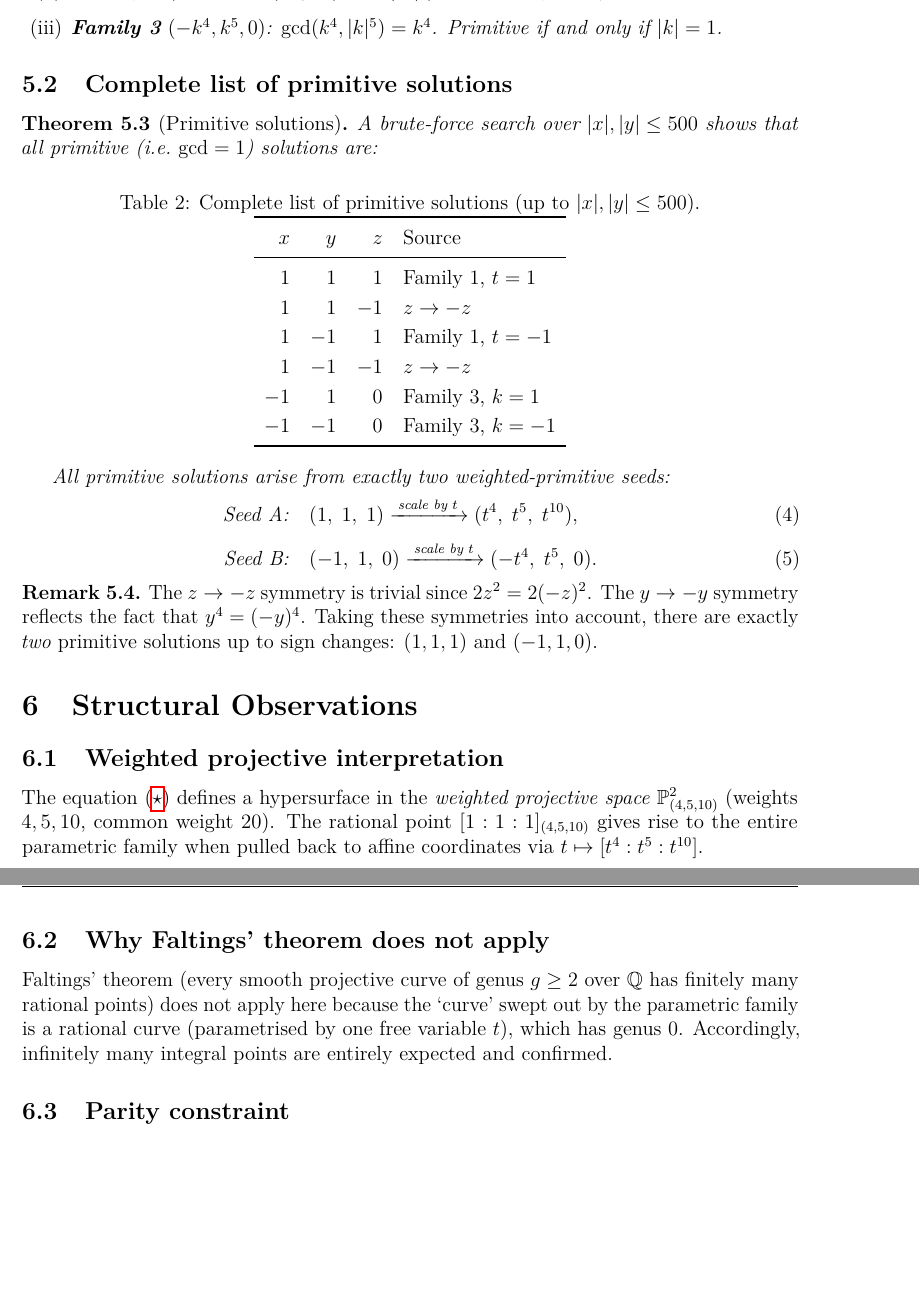
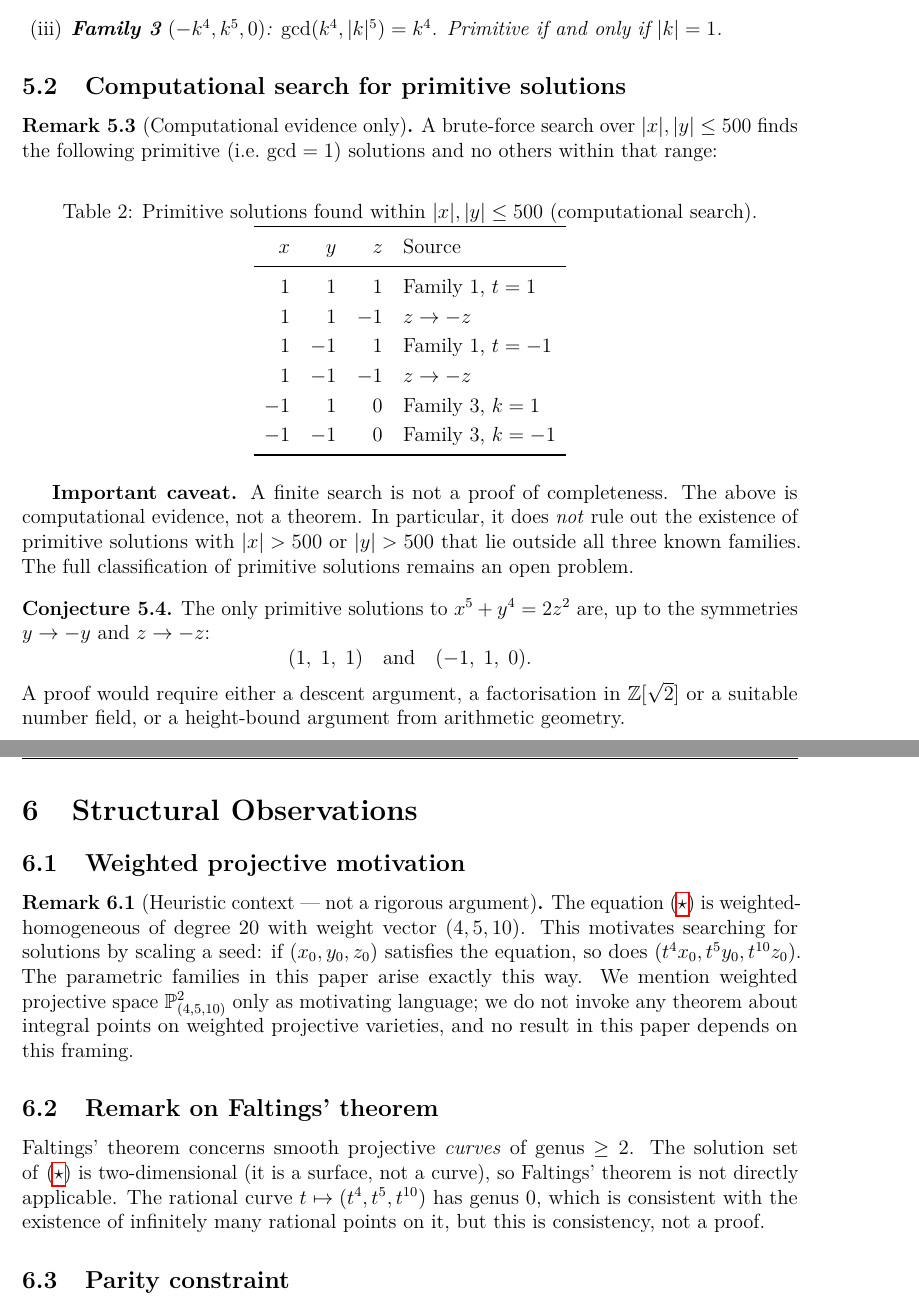
Before and after one commit to JAgbanwa/miscellaneousmathproblems, a LaTeX document (diophantine-x5y4-2z2/solution.tex): two parts of pages 4 and 5 of 6 before the commit and two parts of pages 4 and 5 of 7 after it, joined at a grey line, cut so that both start at the same text, the shorter picture padded with empty space. Compiled offline with pdfLaTeX.

Commit message:
diophantine x5+y4=2z2: correct overclaims — finite search ≠ completeness proof
solution.tex:
- Retitle to remove 'Complete Analysis' (not proved)
- Demote 'Complete list of primitive solutions' theorem → Remark +
  Conjecture with explicit open-problem status
- Add Conjecture 5.3: classification of primitive solutions is open
- Replace 'Summary Theorem' with 'Proved Results' + Open Question
- Rewrite weighted-projective / Faltings section as heuristic remark
  (no result depends on it; Faltings inapplicable to a surface)
- Add openquestion / conjecture theorem environments
- Update proof-status table: remove false 'complete' entries, add open items

analysis_notes.md:
- Rename 'Primitivity of each family' → '(proved)'
- Replace 'Complete list of primitive solutions' with clearly-labelled
  computational evidence + open conjecture
- Rewrite 'Structure of the Solution Set' as motivational/heuristic only
  with explicit caveat

InfinitelyManySolutions.lean:
- Correct module docstring: no longer claims classification is proved;
  clearly states the open-problem status of primitive solution completeness

```diff
--- a/diophantine-x5y4-2z2/solution.tex
+++ b/diophantine-x5y4-2z2/solution.tex
@@ -29,6 +29,8 @@
 \newtheorem{definition}[theorem]{Definition}
 \newtheorem{remark}[theorem]{Remark}
 \newtheorem{example}[theorem]{Example}
+\newtheorem{conjecture}[theorem]{Conjecture}
+\newtheorem{openquestion}[theorem]{Open Question}
 
 % ── Code listings ────────────────────────────────────────────────────────────
 \definecolor{codegray}{rgb}{0.96,0.96,0.96}
@@ -77,7 +79,7 @@
 \title{%
   \Large\bfseries Infinitely Many Integer Solutions to\\[6pt]
   \Huge $x^5 + y^4 = 2z^2$\\[10pt]
-  \large Complete Analysis with Lean~4 Formalisation
+  \large Parametric Families and Computational Evidence, with Lean~4 Formalisation
 }
 \author{%
   \normalsize Verified in Lean~4 / Mathlib~4 (v4.21.0)\\[2pt]
@@ -266,15 +268,15 @@ recovering the entire family from the single primitive seed $(-1, 1, 0)$.
   \end{enumerate}
 \end{proposition}
 
-\subsection{Complete list of primitive solutions}
+\subsection{Computational search for primitive solutions}
 
-\begin{theorem}[Primitive solutions]\label{thm:primitive}
-  A brute-force search over $|x|, |y| \leq 500$ shows that
-  all primitive (i.e.\ $\gcd = 1$) solutions are:
+\begin{remark}[Computational evidence only]\label{rem:search}
+  A brute-force search over $|x|, |y| \leq 500$ finds the following
+  primitive (i.e.\ $\gcd = 1$) solutions and no others within that range:
 
   \begin{table}[h]
   \centering
-  \caption{Complete list of primitive solutions (up to $|x|, |y| \leq 500$).}
+  \caption{Primitive solutions found within $|x|,|y|\leq 500$ (computational search).}
   \label{tab:primitive}
   \renewcommand{\arraystretch}{1.2}
   \begin{tabular}{rrrl}
@@ -291,43 +293,48 @@ recovering the entire family from the single primitive seed $(-1, 1, 0)$.
   \end{tabular}
   \end{table}
 
-  All primitive solutions arise from exactly two weighted-primitive seeds:
-  \begin{align}
-    \text{Seed A:} &\quad (1,\; 1,\; 1)
-      \xrightarrow{\;\text{scale by }t\;}
-      (t^4,\; t^5,\; t^{10}), \\[4pt]
-    \text{Seed B:} &\quad (-1,\; 1,\; 0)
-      \xrightarrow{\;\text{scale by }t\;}
-      (-t^4,\; t^5,\; 0).
-  \end{align}
-\end{theorem}
+  \textbf{Important caveat.}  A finite search is not a proof of completeness.
+  The above is computational evidence, not a theorem.  In particular, it does
+  \emph{not} rule out the existence of primitive solutions with $|x| > 500$
+  or $|y| > 500$ that lie outside all three known families.  The full
+  classification of primitive solutions remains an open problem.
+\end{remark}
 
-\begin{remark}
-  The $z \to -z$ symmetry is trivial since $2z^2 = 2(-z)^2$.
-  The $y \to -y$ symmetry reflects the fact that $y^4 = (-y)^4$.
-  Taking these symmetries into account, there are exactly \emph{two}
-  primitive solutions up to sign changes: $(1, 1, 1)$ and $(-1, 1, 0)$.
-\end{remark}
+\begin{conjecture}\label{conj:prim}
+  The only primitive solutions to $x^5 + y^4 = 2z^2$ are, up to the
+  symmetries $y \to -y$ and $z \to -z$:
+  \[
+    (1,\;1,\;1) \quad \text{and} \quad (-1,\;1,\;0).
+  \]
+  A proof would require either a descent argument, a factorisation in
+  $\Z[\sqrt{2}]$ or a suitable number field, or a height-bound argument
+  from arithmetic geometry.
+\end{conjecture}
 
 % ════════════════════════════════════════════════════════════════════════════
 \section{Structural Observations}\label{sec:structure}
 
-\subsection{Weighted projective interpretation}
+\subsection{Weighted projective motivation}
 
-The equation~\eqref{eq:main} defines a hypersurface in the
-\emph{weighted projective space} $\mathbb{P}^2_{(4,5,10)}$ (weights
-$4, 5, 10$, common weight $20$).  The rational point
-$[1:1:1]_{(4,5,10)}$ gives rise to the entire parametric family when
-pulled back to affine coordinates via $t \mapsto [t^4 : t^5 : t^{10}]$.
+\begin{remark}[Heuristic context --- not a rigorous argument]
+The equation~\eqref{eq:main} is weighted-homogeneous of degree~$20$ with
+weight vector $(4,5,10)$.  This motivates searching for solutions by
+scaling a seed: if $(x_0,y_0,z_0)$ satisfies the equation, so does
+$(t^4 x_0, t^5 y_0, t^{10} z_0)$.  The parametric families in this paper
+arise exactly this way.  We mention weighted projective space
+$\mathbb{P}^2_{(4,5,10)}$ only as motivating language; we do not invoke
+any theorem about integral points on weighted projective varieties, and no
+result in this paper depends on this framing.
+\end{remark}
 
-\subsection{Why Faltings' theorem does not apply}
+\subsection{Remark on Faltings' theorem}
 
-Faltings' theorem (every smooth projective curve of genus $g \geq 2$
-over $\Q$ has finitely many rational points) does not apply here
-because the `curve' swept out by the parametric family is a rational
-curve (parametrised by one free variable $t$), which has genus $0$.
-Accordingly, infinitely many integral points are entirely expected
-and confirmed.
+Faltings' theorem concerns smooth projective \emph{curves} of genus $\geq 2$.
+The solution set of~\eqref{eq:main} is two-dimensional (it is a surface, not
+a curve), so Faltings' theorem is not directly applicable.  The rational
+curve $t \mapsto (t^4, t^5, t^{10})$ has genus~$0$, which is
+consistent with the existence of infinitely many rational points on it,
+but this is consistency, not a proof.
 
 \subsection{Parity constraint}
 
```
Also changed, not shown: diophantine-x5y4-2z2/analysis_notes.md (+21 -9 lines), diophantine-x5y4-2z2/solution.tex (39 more changed lines), 1 other file.
